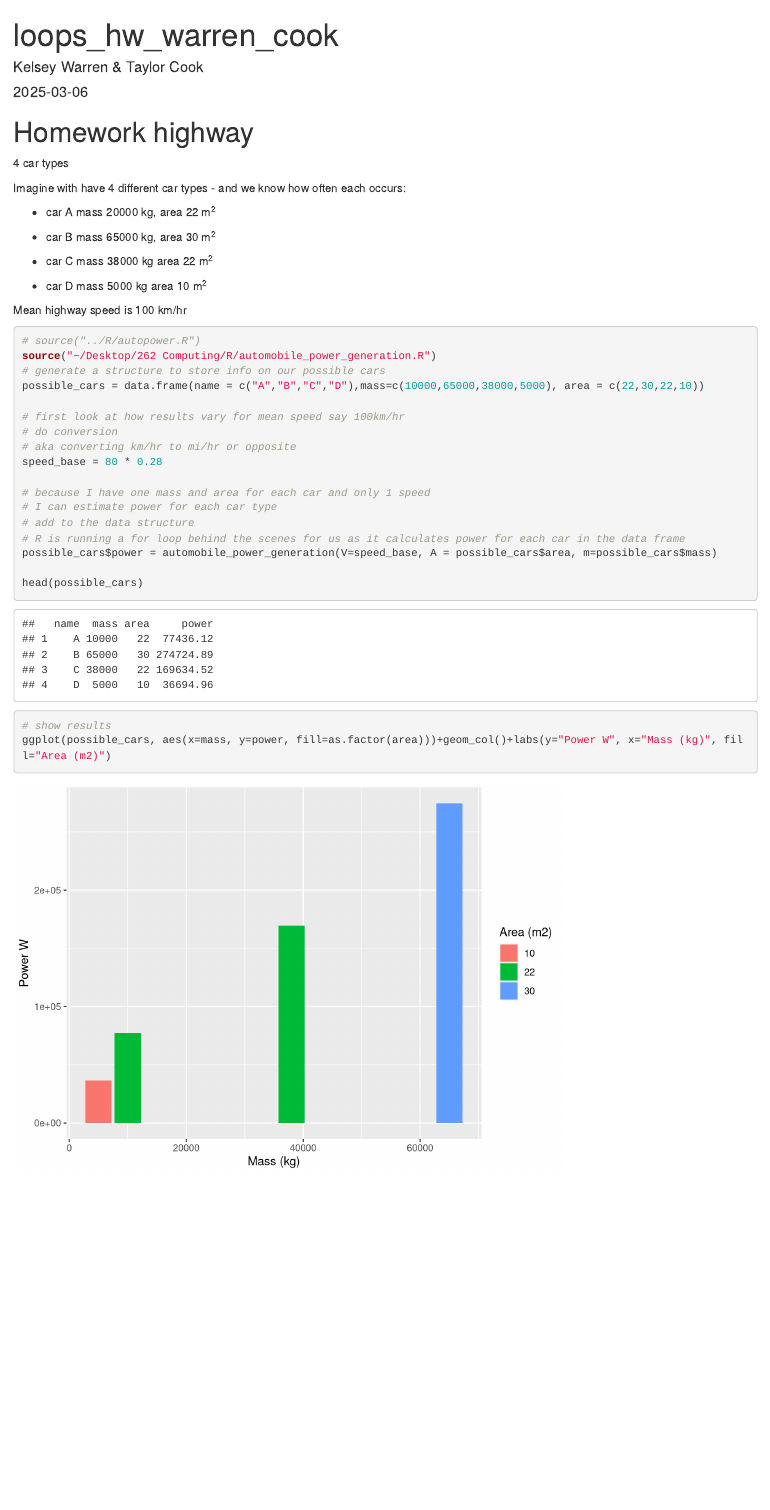
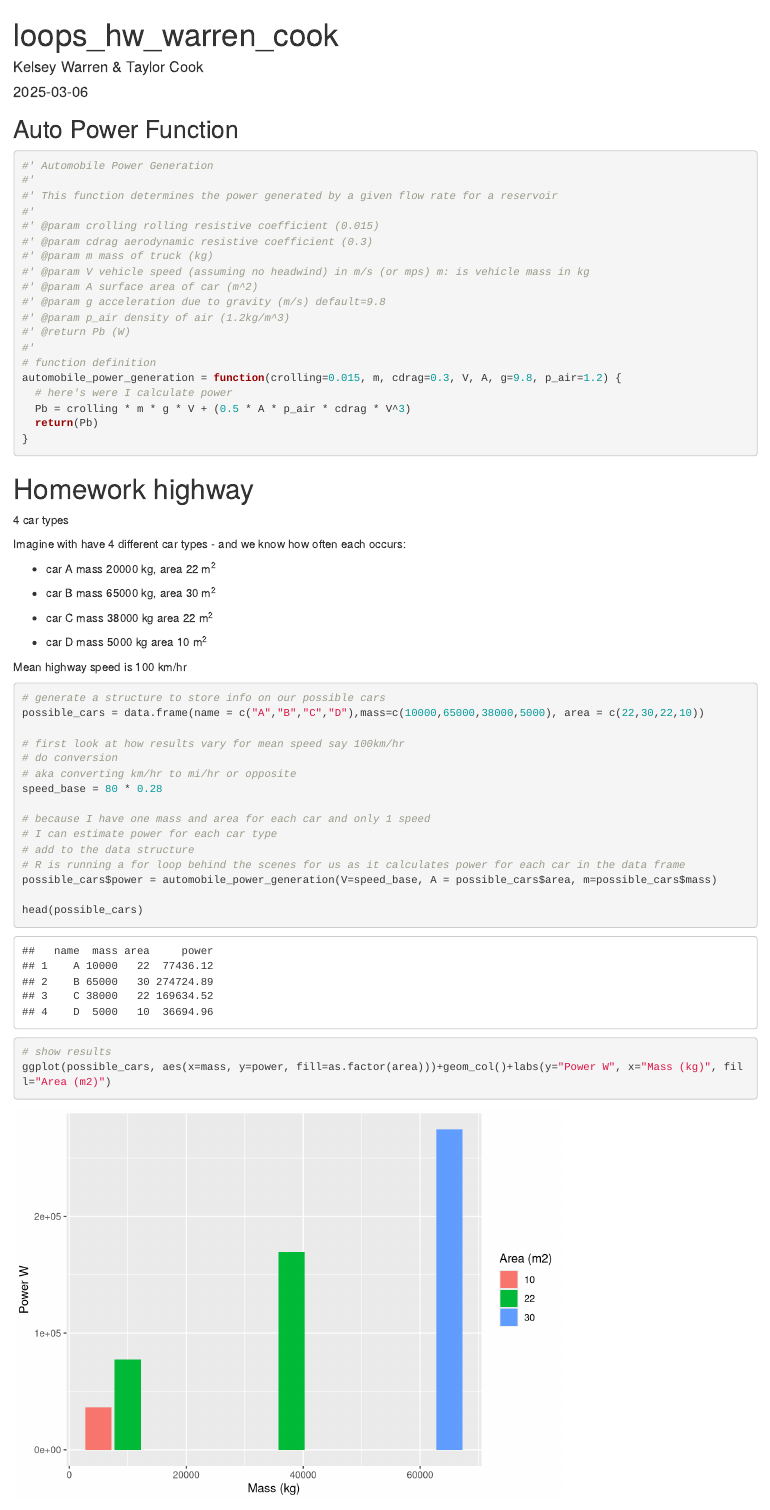
Before and after one commit to kelsey-warren/262_Git_Warren, an R Markdown document (loops_hw_warren_cook.Rmd): the page in a window 1100 px wide, from its top. Rendered offline with R 4.5, knitr and Pandoc, with nearby package versions; code that draws random numbers runs with fixed seeds of ours.

Commit message:
Added function to doc.

````diff
--- a/loops_hw_warren_cook.Rmd
+++ b/loops_hw_warren_cook.Rmd
@@ -16,6 +16,33 @@ library(tidyverse)
 library(purrr)
 library(ggpubr)
 ```
+
+
+## Auto Power Function
+
+```{r}
+#' Automobile Power Generation
+#'
+#' This function determines the power generated by a given flow rate for a reservoir
+#'
+#' @param crolling rolling resistive coefficient (0.015)
+#' @param cdrag aerodynamic resistive coefficient (0.3)
+#' @param m mass of truck (kg)
+#' @param V vehicle speed (assuming no headwind) in m/s (or mps) m: is vehicle mass in kg
+#' @param A surface area of car (m^2)
+#' @param g acceleration due to gravity (m/s) default=9.8
+#' @param p_air density of air (1.2kg/m^3)
+#' @return Pb (W)
+#'
+# function definition
+automobile_power_generation = function(crolling=0.015, m, cdrag=0.3, V, A, g=9.8, p_air=1.2) {
+  # here's were I calculate power
+  Pb = crolling * m * g * V + (0.5 * A * p_air * cdrag * V^3)
+  return(Pb)
+}
+```
+
+
 
 # Homework highway
 
@@ -36,8 +63,7 @@ Mean highway speed is 100 km/hr
 
 ```{r sampling2, eval=TRUE, echo=TRUE}
 
-# source("../R/autopower.R")
-source("~/Desktop/262 Computing/R/automobile_power_generation.R")
+
 # generate a structure to store info on our possible cars
 possible_cars = data.frame(name = c("A","B","C","D"),mass=c(10000,65000,38000,5000), area = c(22,30,22,10))
 
````
